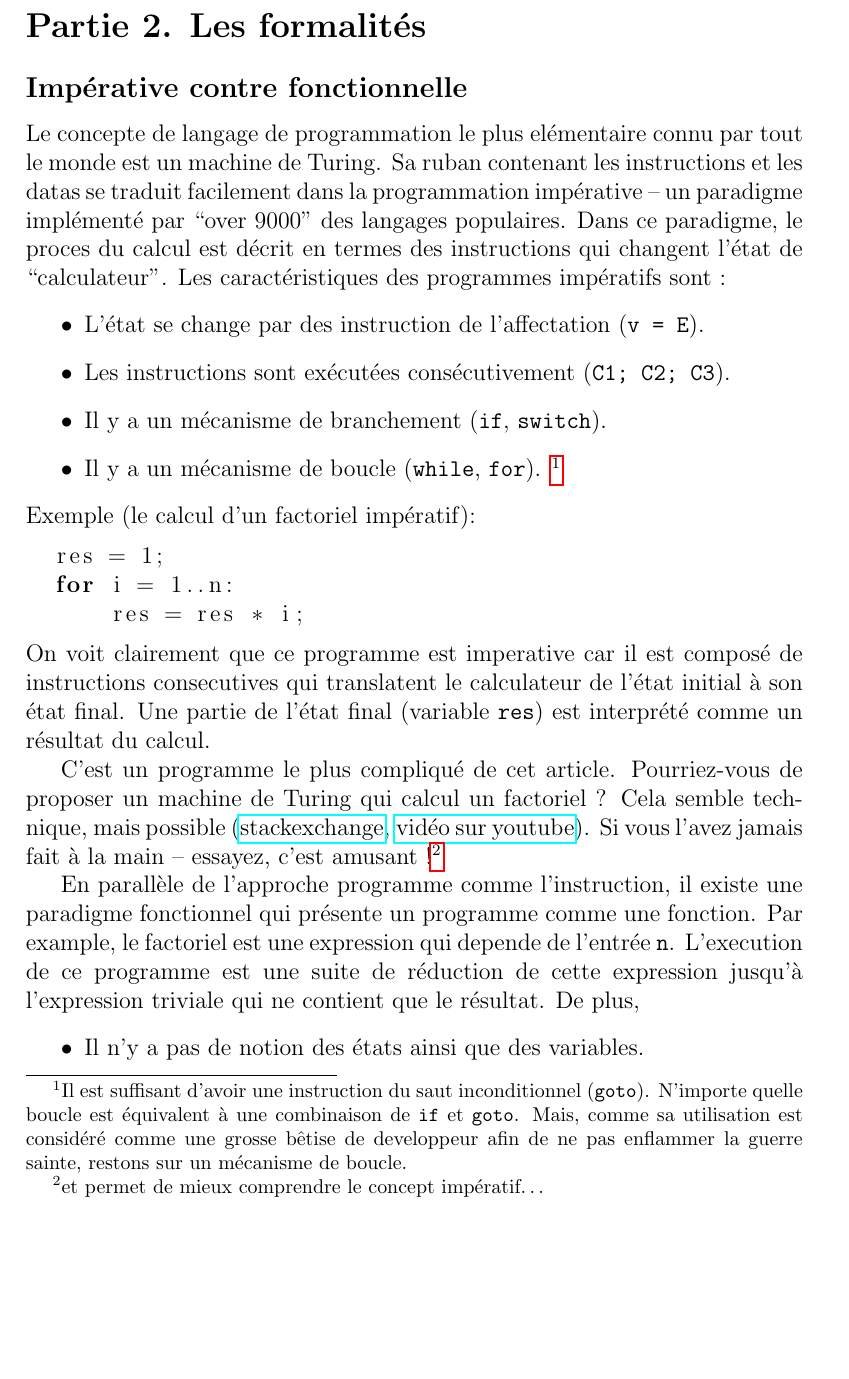
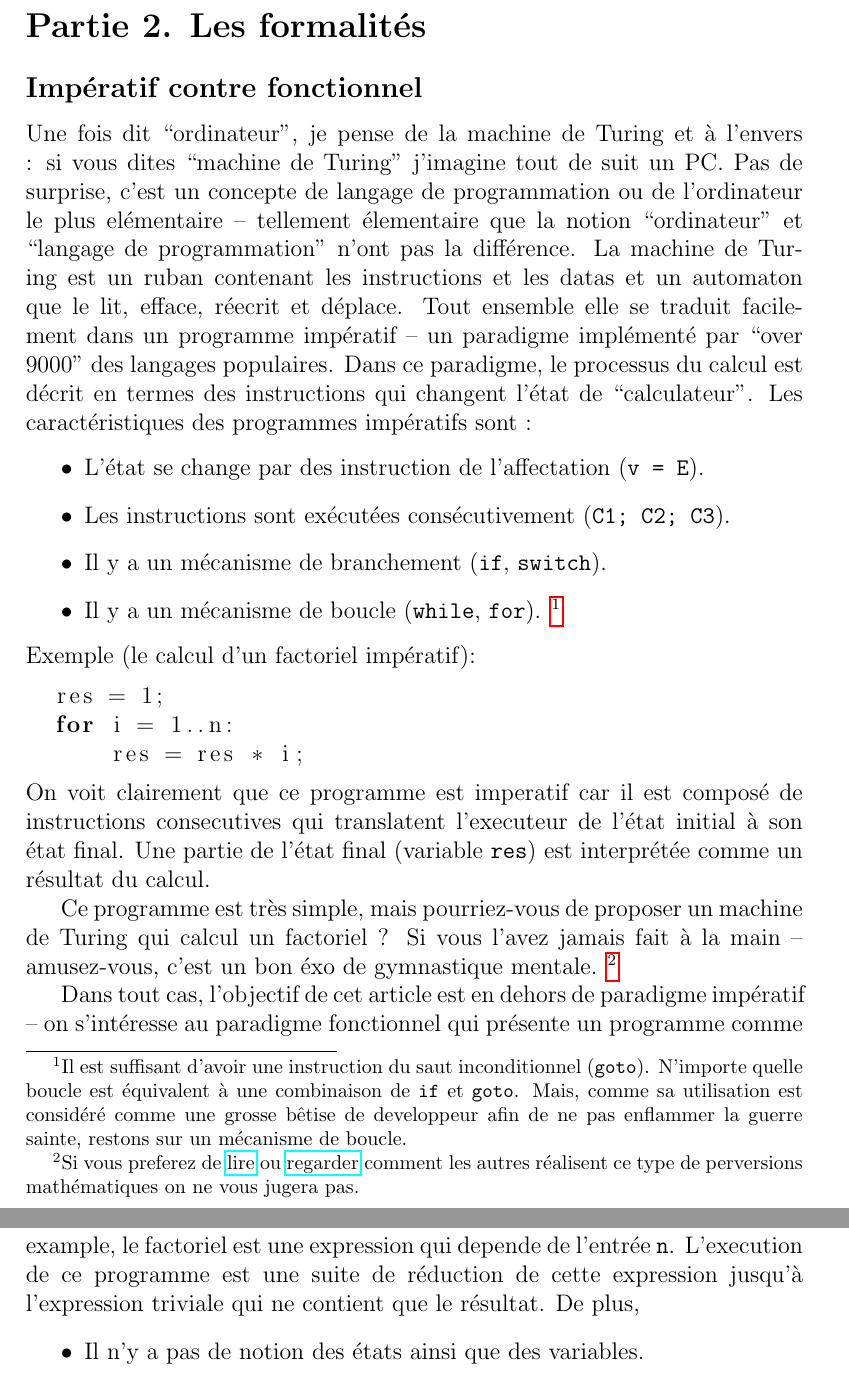
Before and after one commit to anatolii-kostrygin/lambda_calculus_blog, a LaTeX document (main.tex, which reads part2.tex): part of page 10 of 25 before the commit and two parts of pages 10 and 11 of 26 after it, the two joined at a grey line, cut so that both start at the same text, the shorter picture padded with empty space. Compiled offline with pdfLaTeX.

Commit message:
Part 2. Introduction updated

```diff
--- a/part2.tex
+++ b/part2.tex
@@ -1,9 +1,11 @@
 \section*{Partie 2. Les formalités}
 
-\subsection*{Impérative contre fonctionnelle}
-Le concepte de langage de programmation le plus elémentaire connu par tout le monde est un machine de Turing.
-Sa ruban contenant les instructions et les datas se traduit facilement dans la programmation impérative -- un paradigme implémenté par ``over 9000'' des langages populaires.
-Dans ce paradigme, le proces du calcul est décrit en termes des instructions qui changent l'état de ``calculateur''.
+\subsection*{Impératif contre fonctionnel}
+Une fois dit ``ordinateur'', je pense de la machine de Turing et à l'envers : si vous dites ``machine de Turing'' j'imagine tout de suit un PC.
+Pas de surprise, c'est un concepte de langage de programmation ou de l'ordinateur le plus elémentaire -- tellement élementaire que la notion ``ordinateur'' et ``langage de programmation'' n'ont pas la différence.
+La machine de Turing est un ruban contenant les instructions et les datas et un automaton que le lit, efface, réecrit et déplace.
+Tout ensemble elle se traduit facilement dans un programme impératif -- un paradigme implémenté par ``over 9000'' des langages populaires.
+Dans ce paradigme, le processus du calcul est décrit en termes des instructions qui changent l'état de ``calculateur''.
 Les caractéristiques des programmes impératifs sont :
 \begin{itemize}
 	\item L'état se change par des instruction de l'affectation (\verb|v = E|).
@@ -18,15 +20,15 @@ Exemple (le calcul d'un factoriel impératif):
   for i = 1..n:
       res = res * i;
 \end{lstlisting}
-On voit clairement que ce programme est imperative car il est composé de instructions consecutives qui translatent le calculateur de l'état initial à son état final.
-Une partie de l'état final (variable \verb|res|) est interprété comme un résultat du calcul.
+On voit clairement que ce programme est imperatif car il est composé de instructions consecutives qui translatent l'executeur de l'état initial à son état final.
+Une partie de l'état final (variable \verb|res|) est interprétée comme un résultat du calcul.
 
-C'est un programme le plus compliqué de cet article.
-Pourriez-vous de proposer un machine de Turing qui calcul un factoriel ?
-Cela semble technique, mais possible (\href{https://math.stackexchange.com/questions/1153376/construct-a-turing-machine-for-factorialunary}{stackexchange}, \href{https://youtu.be/h77-wb44Uvg}{vidéo sur youtube}).
-Si vous l'avez jamais fait à la main -- essayez, c'est amusant~!\footnote{et permet de mieux comprendre le concept impératif\ldots}
+Ce programme est très simple, mais pourriez-vous de proposer un machine de Turing qui calcul un factoriel ?
+Si vous l'avez jamais fait à la main -- amusez-vous, c'est un bon éxo de gymnastique mentale.
+\footnote{Si vous preferez de \href{https://math.stackexchange.com/questions/1153376/construct-a-turing-machine-for-factorialunary}{lire} ou \href{https://youtu.be/h77-wb44Uvg}{regarder} comment les autres réalisent ce type de perversions mathématiques on ne vous jugera pas.}
 
-En parallèle de l'approche programme comme l'instruction, il existe une paradigme fonctionnel qui présente un programme comme une fonction.
+Dans tout cas, l'objectif de cet article est en dehors de paradigme impératif -- on s'intéresse au paradigme fonctionnel qui présente un programme comme une fonction au lieu d'une liste des instructions consécutifs à executer.
+%Dans un certain sens, on remplace l'ordre de l'execution par la composition entre foncitons?!!
 Par example, le factoriel est une expression qui depende de l'entrée \verb|n|.
 L'execution de ce programme est une suite de réduction de cette expression jusqu'à l'expression triviale qui ne contient que le résultat.
 De plus,
```
Also changed, not shown: main.pdf.
